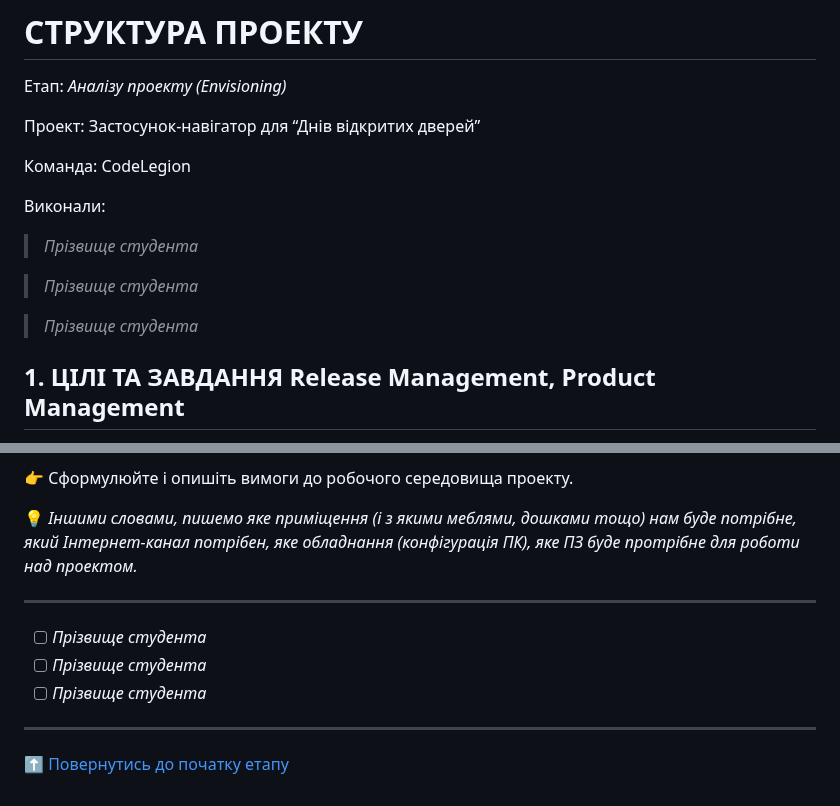
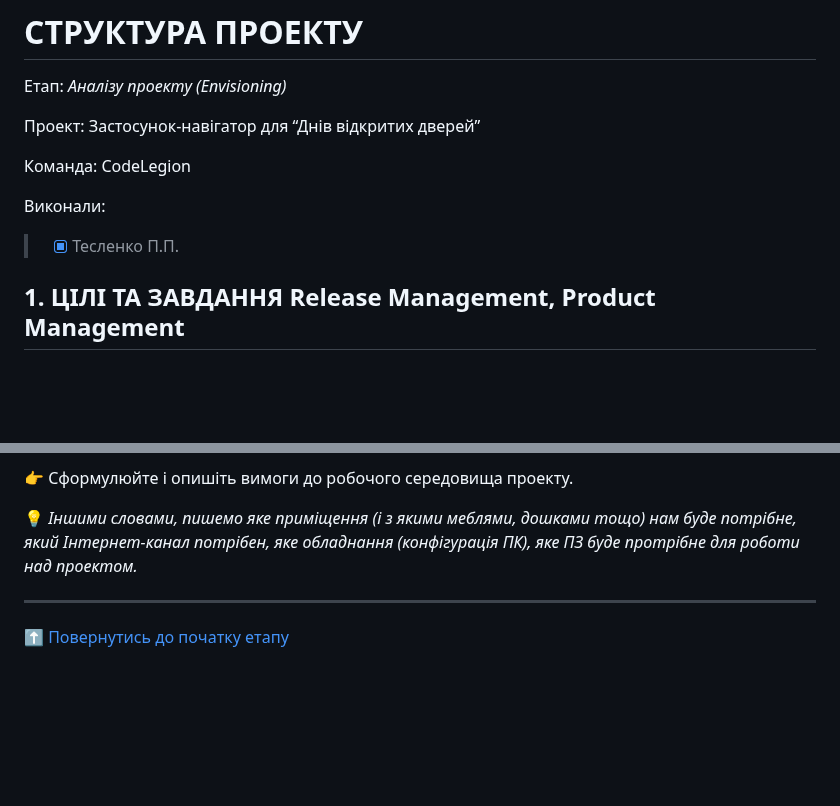
Before and after one commit to TeslenkoPavlo/SE-practice, a Markdown page: docs/1.Envisioning/Структура проекту.md, 2 parts joined by grey strips. Drawn GitHub-style; blank space fills up the shorter version.

```diff
--- a/docs/1.Envisioning/Структура проекту.md
+++ b/docs/1.Envisioning/Структура проекту.md
@@ -7,11 +7,7 @@
 Команда: CodeLegion
 
 Виконали:
->*Прізвище студента*
-
->*Прізвище студента*
-
->*Прізвище студента*
+>- [x] Тесленко П.П.
 
 ## **1. ЦІЛІ ТА ЗАВДАННЯ** Release Management, Product Management
 
@@ -244,10 +240,4 @@ MSF приділяє велику увагу роботі з ризиками в
 :bulb: *Іншими словами, пишемо яке приміщення (і з якими меблями, дошками тощо) нам буде потрібне, який Інтернет-канал потрібен, яке обладнання (конфігурація ПК), яке ПЗ буде протрібне для роботи над проектом.*
 
 ---
-
-- [ ] *Прізвище студента*
-- [ ] *Прізвище студента*
-- [ ] *Прізвище студента*
-
----
 [:arrow_up: Повернутись до початку етапу](/docs/1.Envisioning/README.md)
```
